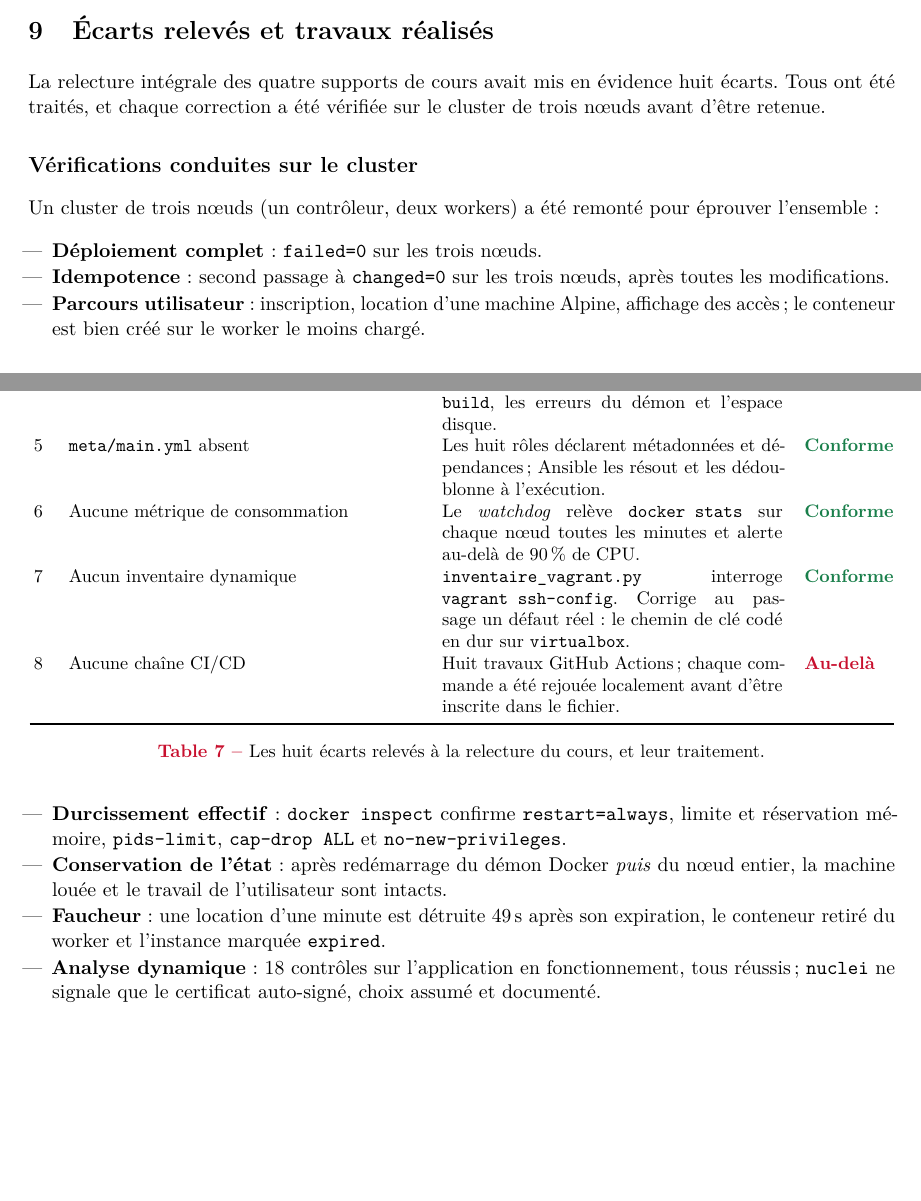
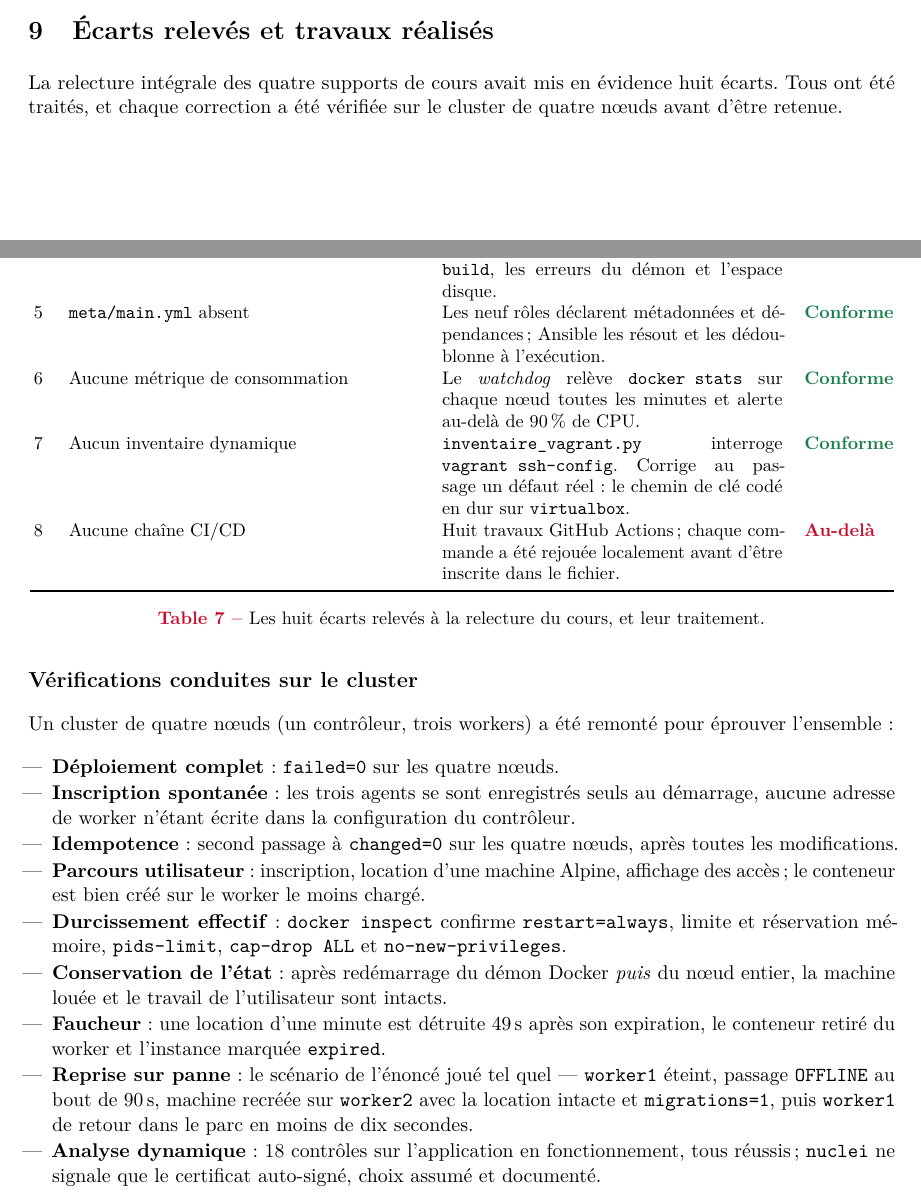
Before and after one commit to aziz3r/insacloud, a LaTeX document (rapport/dossier_technique.tex): two parts of pages 14 and 15 of 16 before the commit and two parts of pages 14 and 15 of 17 after it, joined at a grey line, cut so that both start at the same text, the shorter picture padded with empty space. Compiled offline with pdfLaTeX.

Commit message:
Rapport et dossier technique remis d'aplomb sur le cluster à quatre nœuds
Les documents décrivaient encore le parc d'avant : deux workers, trois
machines Vagrant, huit rôles Ansible. Le projet en compte trois, quatre et
neuf depuis l'ajout de l'agent et du troisième nœud.

Ajout aux vérifications conduites : l'inscription spontanée des trois agents,
et la reprise sur panne jouée telle que l'énoncé la décrit. Les deux PDF sont
recompilés.

```diff
--- a/rapport/dossier_technique.tex
+++ b/rapport/dossier_technique.tex
@@ -634,7 +634,7 @@ au-delà de ce qui est demandé.
 \section{Écarts relevés et travaux réalisés}
 
 La relecture intégrale des quatre supports de cours avait mis en évidence huit écarts. Tous ont été
-traités, et chaque correction a été vérifiée sur le cluster de trois n\oe{}uds avant d'être retenue.
+traités, et chaque correction a été vérifiée sur le cluster de quatre n\oe{}uds avant d'être retenue.
 
 \begin{table}[h]\centering\small
 \begin{tabular}{@{}clp{6.6cm}l@{}}
@@ -651,7 +651,7 @@ après la dernière VM, avec \texttt{ask\_vault\_pass}. & \ok\\
 4 & \texttt{block}/\texttt{rescue}/\texttt{always} jamais employé & Encadre la construction des images.
 Vérifié en forçant un échec : \texttt{rescued=1}, diagnostic donnant l'image, le message de
 \texttt{docker build}, les erreurs du démon et l'espace disque. & \ok\\
-5 & \texttt{meta/main.yml} absent & Les huit rôles déclarent métadonnées et dépendances ; Ansible les
+5 & \texttt{meta/main.yml} absent & Les neuf rôles déclarent métadonnées et dépendances ; Ansible les
 résout et les dédoublonne à l'exécution. & \ok\\
 6 & Aucune métrique de consommation & Le \emph{watchdog} relève \texttt{docker stats} sur chaque
 n\oe{}ud toutes les minutes et alerte au-delà de 90\,\% de CPU. & \ok\\
@@ -666,11 +666,13 @@ avant d'être inscrite dans le fichier. & \plus\\
 
 \subsection*{Vérifications conduites sur le cluster}
 
-Un cluster de trois n\oe{}uds (un contrôleur, deux workers) a été remonté pour éprouver l'ensemble :
+Un cluster de quatre n\oe{}uds (un contrôleur, trois workers) a été remonté pour éprouver l'ensemble :
 
 \begin{itemize}
-\item \textbf{Déploiement complet} : \texttt{failed=0} sur les trois n\oe{}uds.
-\item \textbf{Idempotence} : second passage à \texttt{changed=0} sur les trois n\oe{}uds, après toutes
+\item \textbf{Déploiement complet} : \texttt{failed=0} sur les quatre n\oe{}uds.
+\item \textbf{Inscription spontanée} : les trois agents se sont enregistrés seuls au démarrage,
+aucune adresse de worker n'étant écrite dans la configuration du contrôleur.
+\item \textbf{Idempotence} : second passage à \texttt{changed=0} sur les quatre n\oe{}uds, après toutes
 les modifications.
 \item \textbf{Parcours utilisateur} : inscription, location d'une machine Alpine, affichage des accès ;
 le conteneur est bien créé sur le worker le moins chargé.
@@ -680,6 +682,9 @@ limite et réservation mémoire, \texttt{pids-limit}, \texttt{cap-drop ALL} et \
 la machine louée et le travail de l'utilisateur sont intacts.
 \item \textbf{Faucheur} : une location d'une minute est détruite 49\,s après son expiration, le
 conteneur retiré du worker et l'instance marquée \texttt{expired}.
+\item \textbf{Reprise sur panne} : le scénario de l'énoncé joué tel quel --- \texttt{worker1} éteint,
+passage \texttt{OFFLINE} au bout de 90\,s, machine recréée sur \texttt{worker2} avec la location
+intacte et \texttt{migrations=1}, puis \texttt{worker1} de retour dans le parc en moins de dix secondes.
 \item \textbf{Analyse dynamique} : 18 contrôles sur l'application en fonctionnement, tous réussis ;
 \texttt{nuclei} ne signale que le certificat auto-signé, choix assumé et documenté.
 \end{itemize}
```
Also changed, not shown: rapport/rapport_projet3.tex (+4 -4 lines), rapport/dossier_technique.pdf, rapport/rapport_projet3.pdf, rapport/dossier_technique.tex (12 more changed lines).
